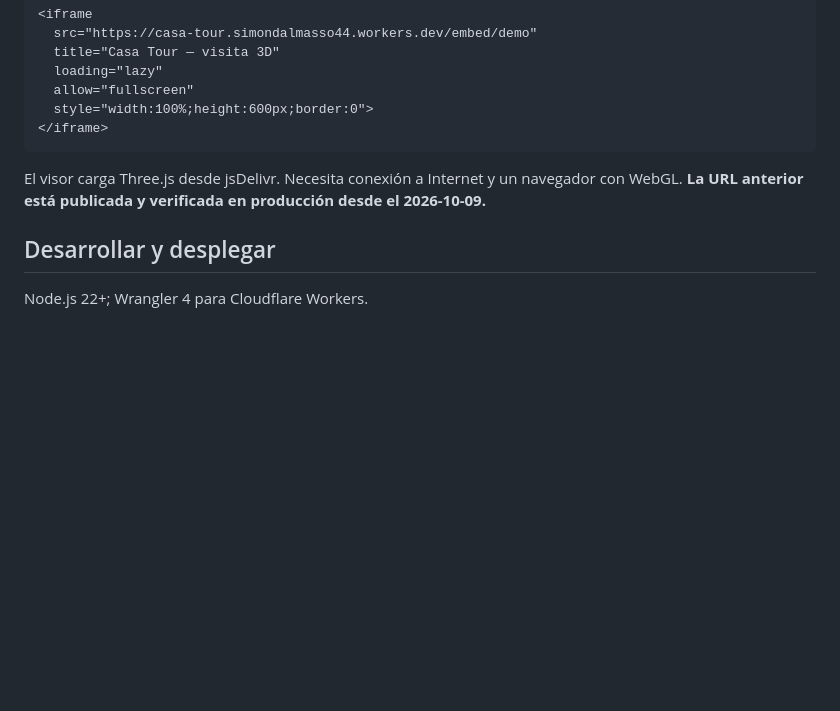
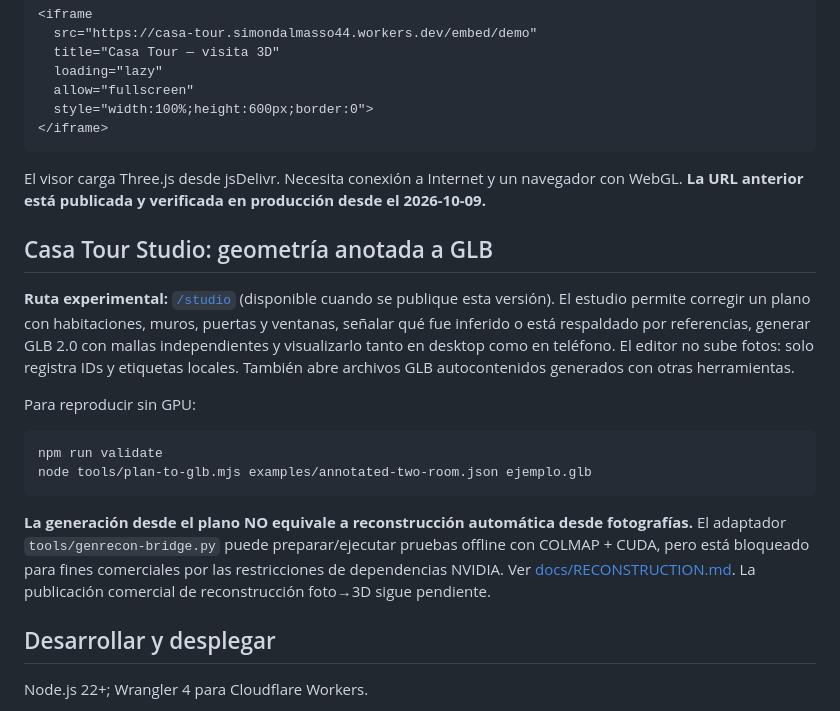
Before and after one commit to simondalmasso/casa-tour, a Markdown page: README.md, the part around the change. GitHub-like rendering; blank space fills up the shorter version.

Commit message:
docs: describe new 3D Studio and commercial GenRecon dependency restriction

````diff
--- a/README.md
+++ b/README.md
@@ -36,6 +36,19 @@ Ejemplo de integración del demo publicado:
 
 El visor carga Three.js desde jsDelivr. Necesita conexión a Internet y un navegador con WebGL. **La URL anterior está publicada y verificada en producción desde el 2026-10-09.**
 
+## Casa Tour Studio: geometría anotada a GLB
+
+**Ruta experimental:** [`/studio`](https://casa-tour.simondalmasso44.workers.dev/studio) (disponible cuando se publique esta versión). El estudio permite corregir un plano con habitaciones, muros, puertas y ventanas, señalar qué fue inferido o está respaldado por referencias, generar GLB 2.0 con mallas independientes y visualizarlo tanto en desktop como en teléfono. El editor no sube fotos: solo registra IDs y etiquetas locales. También abre archivos GLB autocontenidos generados con otras herramientas.
+
+Para reproducir sin GPU:
+
+```bash
+npm run validate
+node tools/plan-to-glb.mjs examples/annotated-two-room.json ejemplo.glb
+```
+
+**La generación desde el plano NO equivale a reconstrucción automática desde fotografías.** El adaptador `tools/genrecon-bridge.py` puede preparar/ejecutar pruebas offline con COLMAP + CUDA, pero está bloqueado para fines comerciales por las restricciones de dependencias NVIDIA. Ver [docs/RECONSTRUCTION.md](docs/RECONSTRUCTION.md). La publicación comercial de reconstrucción foto→3D sigue pendiente.
+
 ## Desarrollar y desplegar
 
 Node.js 22+; Wrangler 4 para Cloudflare Workers.
````
